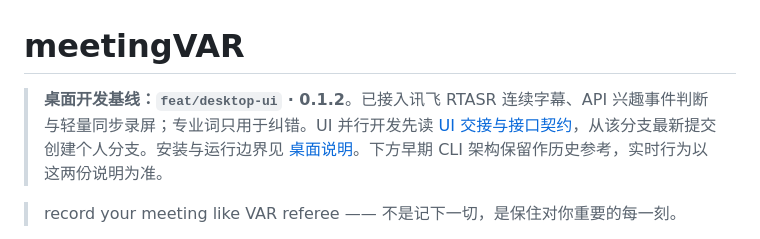
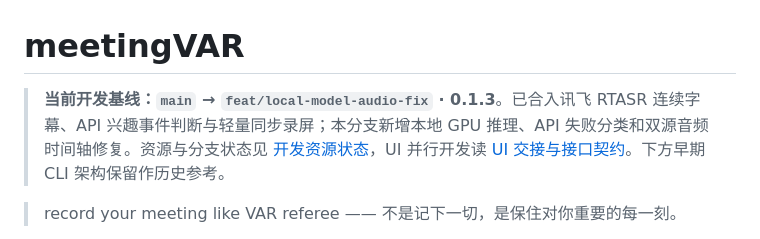
Before and after one commit to DanielXiong8/meetingVAR, a Markdown page: README.md, the part around the change. Rendered like a GitHub page.

Commit message:
docs: record repository topology local resources and continuation plan

```diff
--- a/README.md
+++ b/README.md
@@ -1,6 +1,6 @@
 # meetingVAR
 
-> **桌面开发基线：`feat/desktop-ui` · 0.1.2**。已接入讯飞 RTASR 连续字幕、API 兴趣事件判断与轻量同步录屏；专业词只用于纠错。UI 并行开发先读 [UI 交接与接口契约](docs/UI_HANDOFF_0.1.2.md)，从该分支最新提交创建个人分支。安装与运行边界见 [桌面说明](desktop/README.md)。下方早期 CLI 架构保留作历史参考，实时行为以这两份说明为准。
+> **当前开发基线：`main` → `feat/local-model-audio-fix` · 0.1.3**。已合入讯飞 RTASR 连续字幕、API 兴趣事件判断与轻量同步录屏；本分支新增本地 GPU 推理、API 失败分类和双源音频时间轴修复。资源与分支状态见 [开发资源状态](docs/DEVELOPMENT_STATUS.md)，UI 并行开发读 [UI 交接与接口契约](docs/UI_HANDOFF_0.1.2.md)。下方早期 CLI 架构保留作历史参考。
 
 > record your meeting like VAR referee —— 不是记下一切，是保住对你重要的每一刻。
 
```
Also changed, not shown: docs/DEVELOPMENT_STATUS.md (added, +73 -0 lines).
